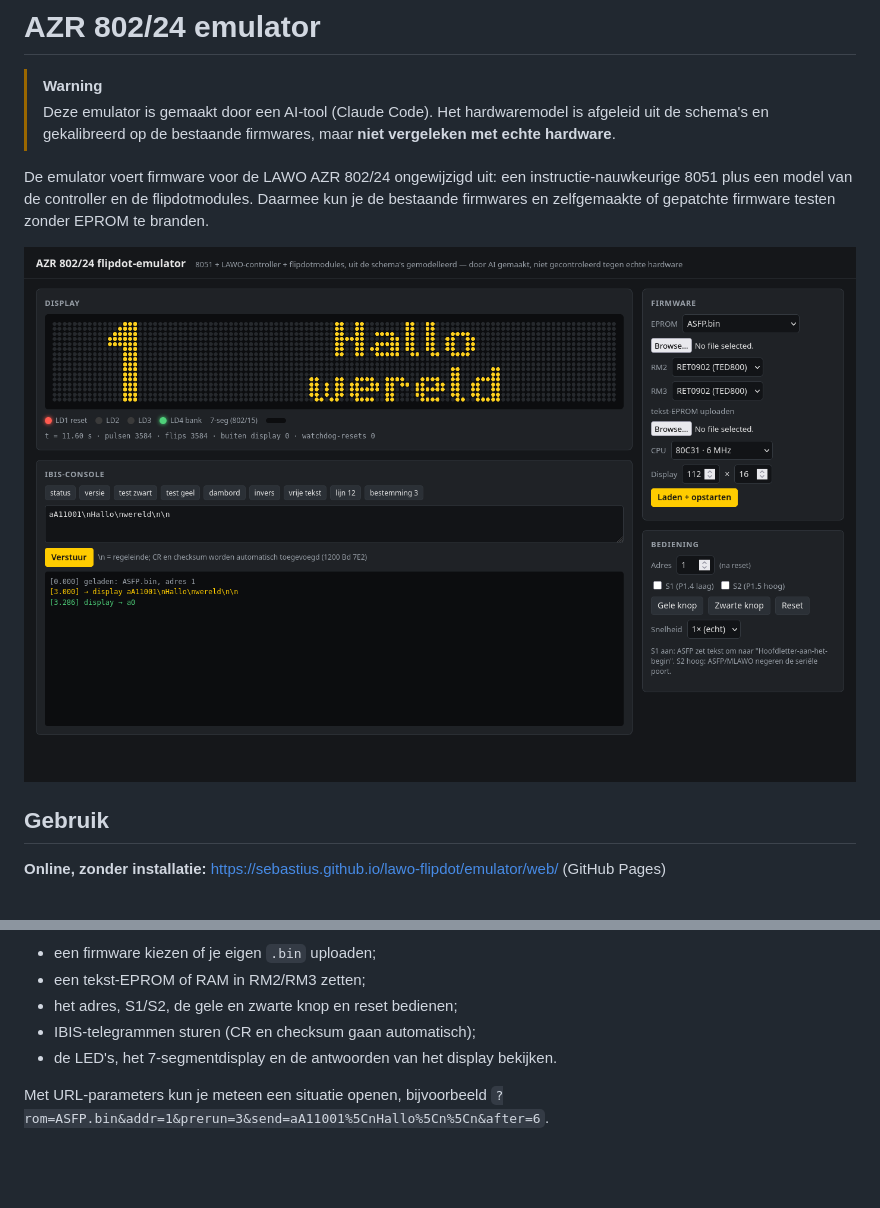
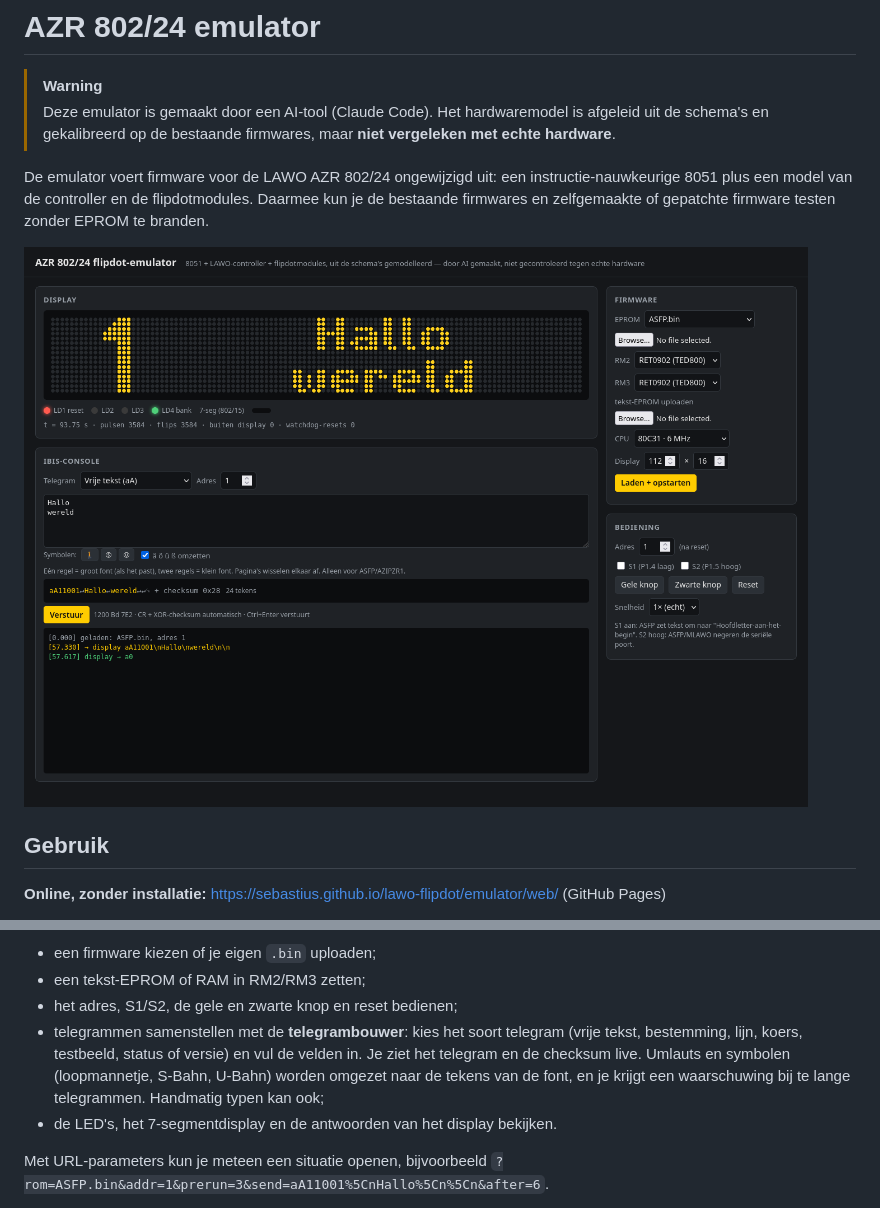
Before and after one commit to sebastius/lawo-flipdot, a Markdown page: emulator/README.md, 2 parts joined by grey strips. Rendered like a GitHub page; pictures changed too: docs/images/emulator.png; blank space fills up the shorter version.

```diff
--- a/emulator/README.md
+++ b/emulator/README.md
@@ -26,7 +26,7 @@ In de browser kun je:
 - een firmware kiezen of je eigen `.bin` uploaden;
 - een tekst-EPROM of RAM in RM2/RM3 zetten;
 - het adres, S1/S2, de gele en zwarte knop en reset bedienen;
-- IBIS-telegrammen sturen (CR en checksum gaan automatisch);
+- telegrammen samenstellen met de **telegrambouwer**: kies het soort telegram (vrije tekst, bestemming, lijn, koers, testbeeld, status of versie) en vul de velden in. Je ziet het telegram en de checksum live. Umlauts en symbolen (loopmannetje, S-Bahn, U-Bahn) worden omgezet naar de tekens van de font, en je krijgt een waarschuwing bij te lange telegrammen. Handmatig typen kan ook;
 - de LED's, het 7-segmentdisplay en de antwoorden van het display bekijken.
 
 Met URL-parameters kun je meteen een situatie openen, bijvoorbeeld
```
Also changed, not shown: docs/analyse.md (+11 -0 lines), 2 other files.
